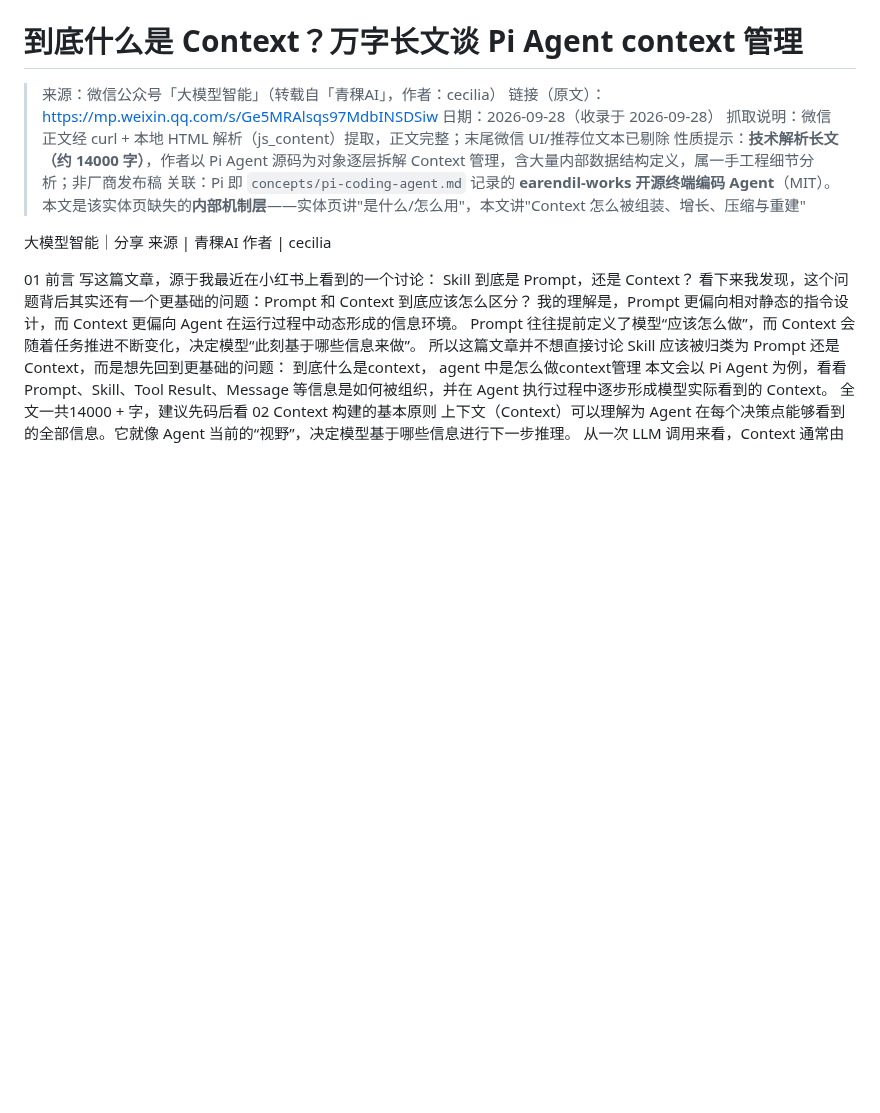
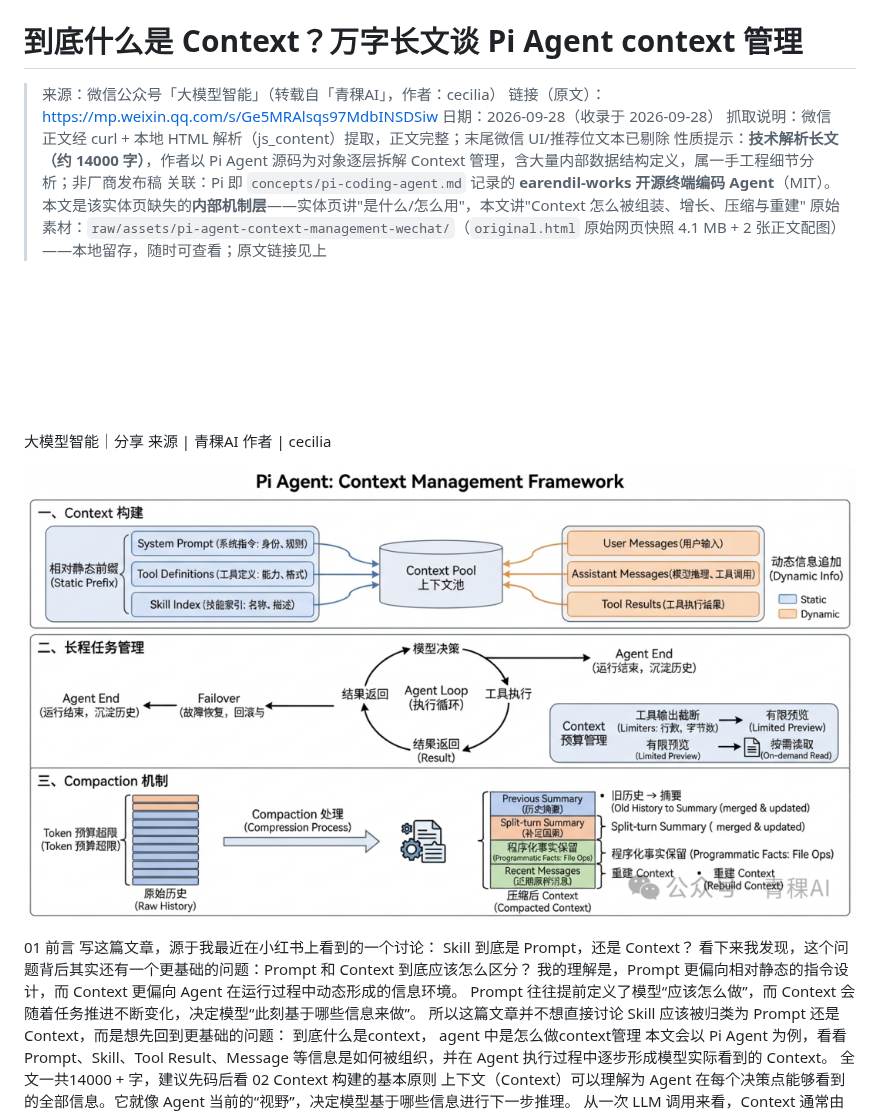
Before and after one commit to yaolb/llm-wiki, a Markdown page: raw/pi-agent-context-management-wechat.md, the part around the change. Drawn GitHub-style; pictures changed too: raw/assets/pi-agent-context-management-wechat/img-01.gif (added), raw/assets/pi-agent-context-management-wechat/img-02.png (added); blank space fills up the shorter version.

```diff
--- a/raw/pi-agent-context-management-wechat.md
+++ b/raw/pi-agent-context-management-wechat.md
@@ -6,10 +6,15 @@
 > 抓取说明：微信正文经 curl + 本地 HTML 解析（js_content）提取，正文完整；末尾微信 UI/推荐位文本已剔除
 > 性质提示：**技术解析长文（约 14000 字）**，作者以 Pi Agent 源码为对象逐层拆解 Context 管理，含大量内部数据结构定义，属一手工程细节分析；非厂商发布稿
 > 关联：Pi 即 `concepts/pi-coding-agent.md` 记录的 **earendil-works 开源终端编码 Agent**（MIT）。本文是该实体页缺失的**内部机制层**——实体页讲"是什么/怎么用"，本文讲"Context 怎么被组装、增长、压缩与重建"
+> 原始素材：`raw/assets/pi-agent-context-management-wechat/`（`original.html` 原始网页快照 4.1 MB + 2 张正文配图）——本地留存，随时可查看；原文链接见上
+
+![img-01](assets/pi-agent-context-management-wechat/img-01.gif)
 
 大模型智能｜分享
 来源 | 青稞AI
 作者 | cecilia
+
+![img-02](assets/pi-agent-context-management-wechat/img-02.png)
 
 01
 前言
```
Also changed, not shown: CLAUDE.md (+23 -3 lines), wiki/topics/pi-agent-context-management.md (+8 -0 lines), 2 other files.
